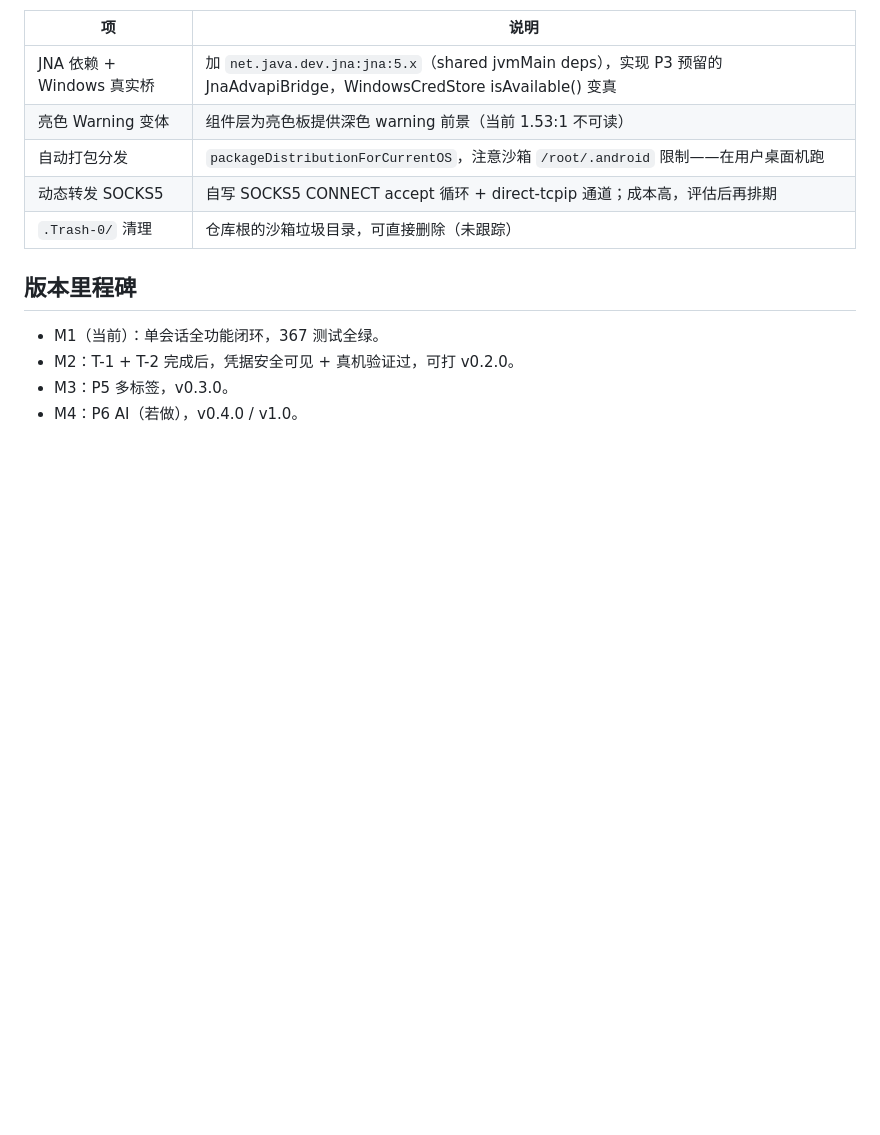
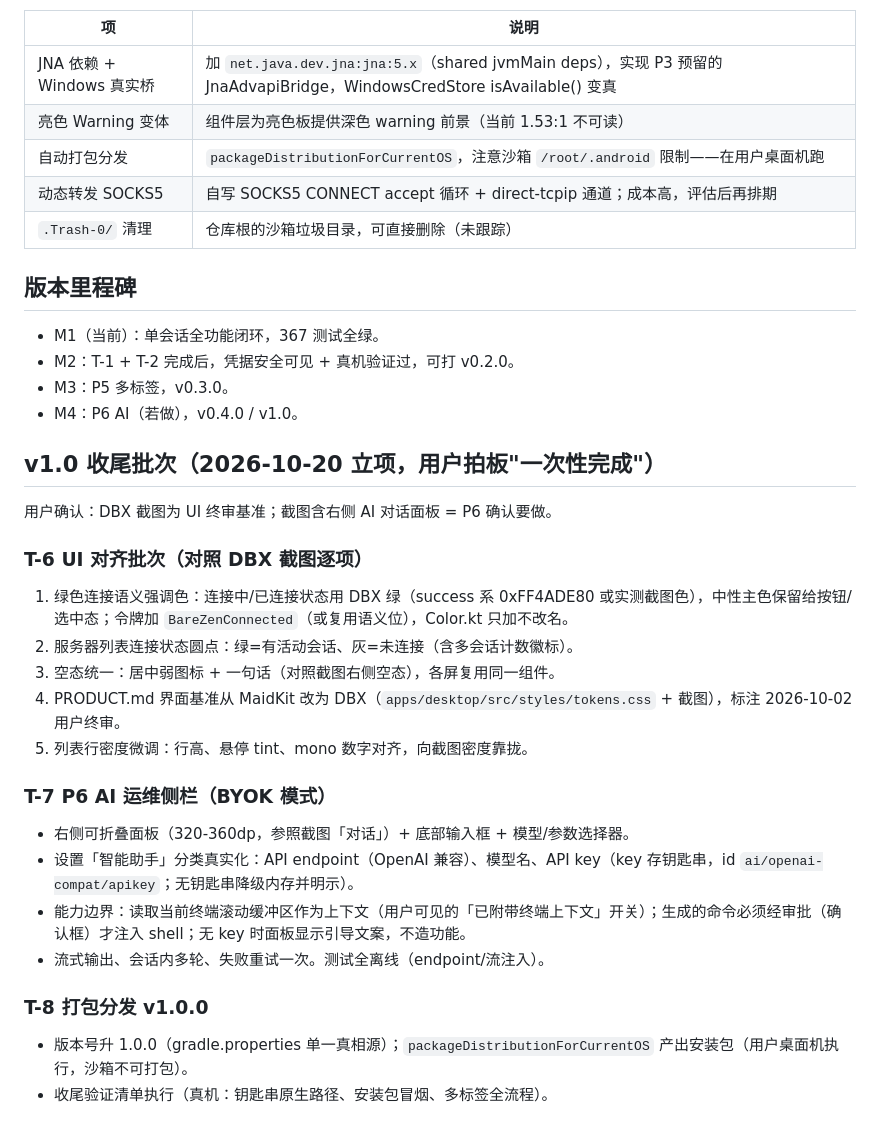
Before and after one commit to linanwanttodo/barezen-ssh, a Markdown page: docs/ROADMAP.md, the part around the change. Drawn GitHub-style; blank space fills up the shorter version.

Commit message:
docs: 立项 v1.0 收尾批次（T-6 UI 对齐 + T-7 AI 侧栏 + T-8 打包）

```diff
--- a/docs/ROADMAP.md
+++ b/docs/ROADMAP.md
@@ -70,3 +70,24 @@
 - M2：T-1 + T-2 完成后，凭据安全可见 + 真机验证过，可打 v0.2.0。
 - M3：P5 多标签，v0.3.0。
 - M4：P6 AI（若做），v0.4.0 / v1.0。
+
+## v1.0 收尾批次（2026-10-20 立项，用户拍板"一次性完成"）
+
+用户确认：DBX 截图为 UI 终审基准；截图含右侧 AI 对话面板 = P6 确认要做。
+
+### T-6 UI 对齐批次（对照 DBX 截图逐项）
+1. 绿色连接语义强调色：连接中/已连接状态用 DBX 绿（success 系 0xFF4ADE80 或实测截图色），中性主色保留给按钮/选中态；令牌加 `BareZenConnected`（或复用语义位），Color.kt 只加不改名。
+2. 服务器列表连接状态圆点：绿=有活动会话、灰=未连接（含多会话计数徽标）。
+3. 空态统一：居中弱图标 + 一句话（对照截图右侧空态），各屏复用同一组件。
+4. PRODUCT.md 界面基准从 MaidKit 改为 DBX（`apps/desktop/src/styles/tokens.css` + 截图），标注 2026-10-02 用户终审。
+5. 列表行密度微调：行高、悬停 tint、mono 数字对齐，向截图密度靠拢。
+
+### T-7 P6 AI 运维侧栏（BYOK 模式）
+- 右侧可折叠面板（320-360dp，参照截图「对话」）+ 底部输入框 + 模型/参数选择器。
+- 设置「智能助手」分类真实化：API endpoint（OpenAI 兼容）、模型名、API key（key 存钥匙串，id `ai/openai-compat/apikey`；无钥匙串降级内存并明示）。
+- 能力边界：读取当前终端滚动缓冲区作为上下文（用户可见的「已附带终端上下文」开关）；生成的命令必须经审批（确认框）才注入 shell；无 key 时面板显示引导文案，不造功能。
+- 流式输出、会话内多轮、失败重试一次。测试全离线（endpoint/流注入）。
+
+### T-8 打包分发 v1.0.0
+- 版本号升 1.0.0（gradle.properties 单一真相源）；`packageDistributionForCurrentOS` 产出安装包（用户桌面机执行，沙箱不可打包）。
+- 收尾验证清单执行（真机：钥匙串原生路径、安装包冒烟、多标签全流程）。
```
